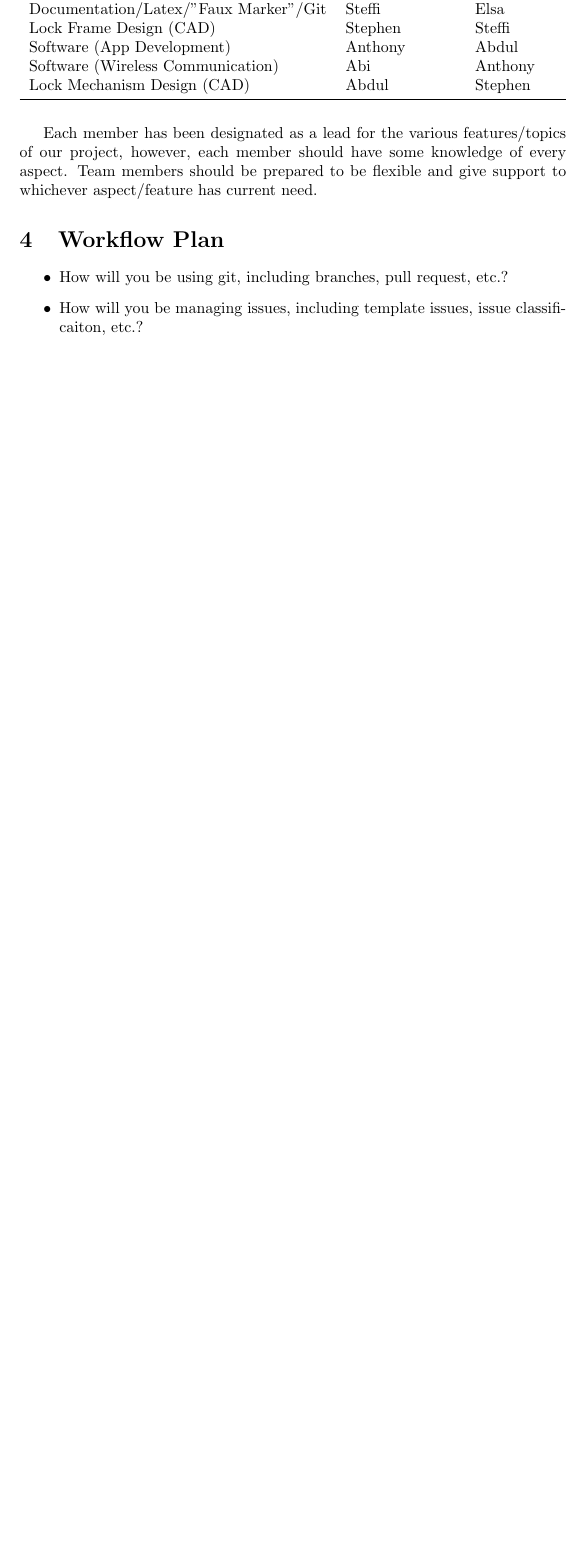
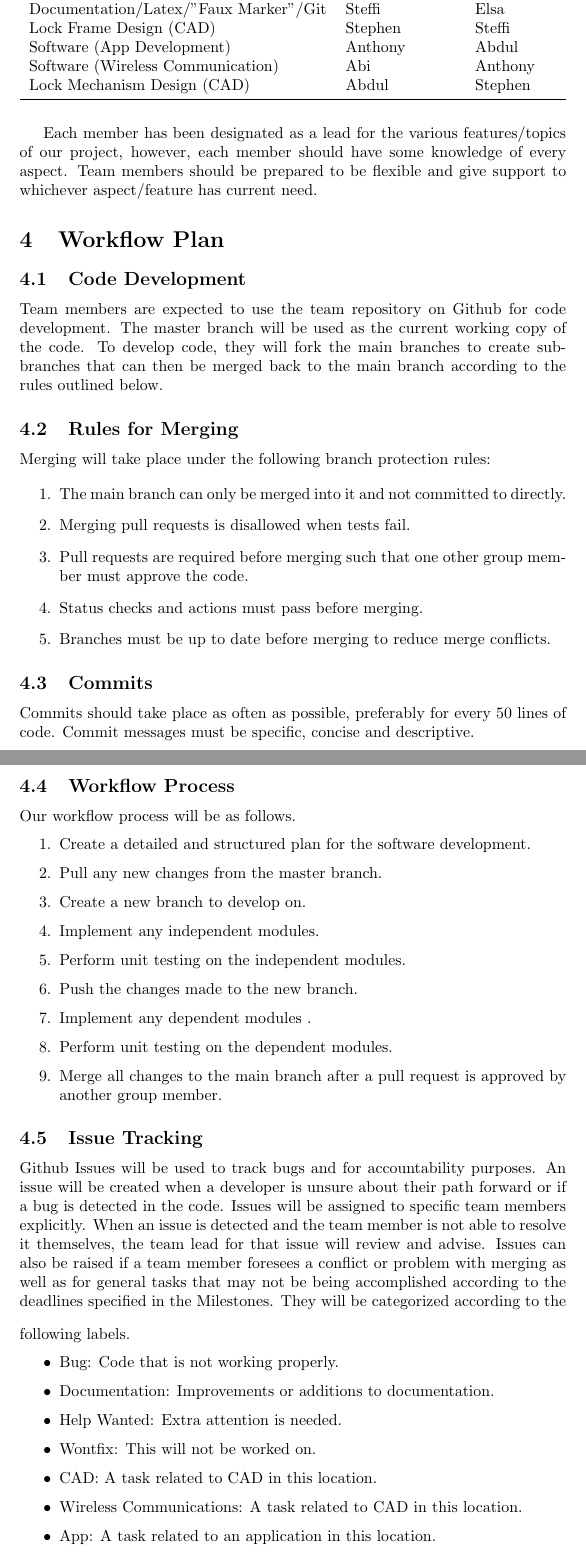
Before and after one commit to NevoAbigail/Capstone, a LaTeX document (docs/DevelopmentPlan/DevelopmentPlan.tex): part of page 3 of 4 before the commit and two parts of pages 3 and 4 of 5 after it, the two joined at a grey line, cut so that both start at the same text, the shorter picture padded with empty space. Compiled offline with pdfLaTeX.

Commit message:
Updating development plan

```diff
--- a/docs/DevelopmentPlan/DevelopmentPlan.tex
+++ b/docs/DevelopmentPlan/DevelopmentPlan.tex
@@ -1,5 +1,5 @@
 \documentclass{article}
-
+\usepackage{graphicx}
 \usepackage{booktabs}
 \usepackage{tabularx}
 
@@ -9,8 +9,8 @@
 
 \date{}
 
-\input{../Comments}
-\input{../Common}
+\input{Comments.tex}
+\input{Common.tex}
 
 \begin{document}
 
@@ -67,7 +67,57 @@ Each member has been designated as a lead for the various features/topics of our
 
 \section{Workflow Plan}
 
+\subsection{Code Development}
+
+Team members are expected to use the team repository on Github for code development. The master branch will be used as the current working copy of the code. To develop code, they will fork the main branches to create sub-branches that can then be merged back to the main branch according to the rules outlined below.
+
+\subsection{Rules for Merging}
+
+Merging will take place under the following branch protection rules:
+
+\begin{enumerate}
+
+\item The main branch can only be merged into it and not committed to directly.
+\item Merging pull requests is disallowed when tests fail.
+\item Pull requests are required before merging such that one other group member must approve the code.
+\item Status checks and actions must pass before merging.
+\item Branches must be up to date before merging to reduce merge conflicts.
+
+\end{enumerate}
+
+\subsection{Commits}
+
+Commits should take place as often as possible, preferably for every 50 lines of code. Commit messages must be specific, concise and descriptive.
+
+\subsection{Workflow Process}
+
+Our workflow process will be as follows.
+
+\begin{enumerate}
+\item Create a detailed and structured plan for the software development.
+\item Pull any new changes from the master branch.
+\item Create a new branch to develop on.
+\item Implement any independent modules.
+\item Perform unit testing on the independent modules.
+\item Push the changes made to the new branch.
+\item Implement any dependent modules .
+\item Perform unit testing on the dependent modules.
+\item Merge all changes to the main branch after a pull request is approved by another group member.
+\end{enumerate}
+
+\subsection{Issue Tracking}
+
+Github Issues will be used to track bugs and for accountability purposes. An issue will be created when a developer is unsure about their path forward or if a bug is detected in the code. Issues will be assigned to specific team members explicitly. When an issue is detected and the team member is not able to resolve it themselves, the team lead for that issue will review and advise. Issues can also be raised if a team member foresees a conflict or problem with merging as well as for general tasks that may not be being accomplished according to the deadlines specified in the Milestones.
+\bigskip
+They will be categorized according to the following labels.
+
 \begin{itemize}
-	\item How will you be using git, including branches, pull request, etc.?
-	\item How will you be managing issues, including template issues, issue
-	classificaiton, etc.?
+
+\item Bug: Code that is not working properly.
+\item Documentation: Improvements or additions to documentation.
+\item Help Wanted: Extra attention is needed.
+\item Wontfix: This will not be worked on.
+\item CAD: A task related to CAD in this location.
+\item Wireless Communications: A task related to CAD in this location.
+\item App: A task related to an application in this location.
+\item Microcontroller Design: A task related to a microcontroller in this location.
```
Also changed, not shown: docs/DevelopmentPlan/DevelopmentPlan.tex (14 more changed lines).
